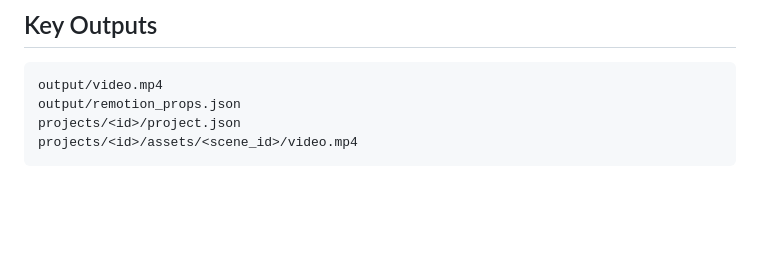
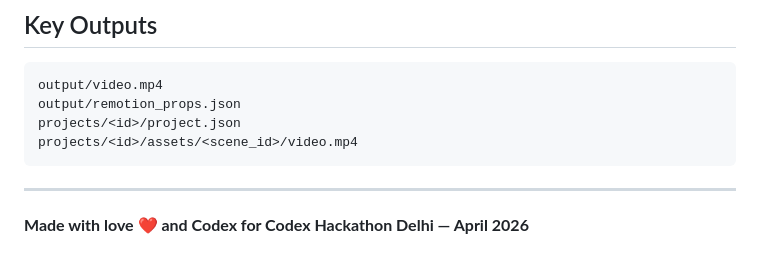
Before and after one commit to udit-rawat/codex-community-hackathon-del-reel-gpt, a Markdown page: README.md, the part around one of its changes. Rendered like a GitHub page; blank space fills up the shorter version.

Commit message:
docs: bold screenshot captions and add hackathon footer

````diff
--- a/README.md
+++ b/README.md
@@ -123,3 +123,7 @@ output/remotion_props.json
 projects/<id>/project.json
 projects/<id>/assets/<scene_id>/video.mp4
 ```
+
+---
+
+**Made with love ❤️ and Codex for Codex Hackathon Delhi — April 2026**
````
Also changed, not shown: other parts of README.md (+5 -5 lines).
